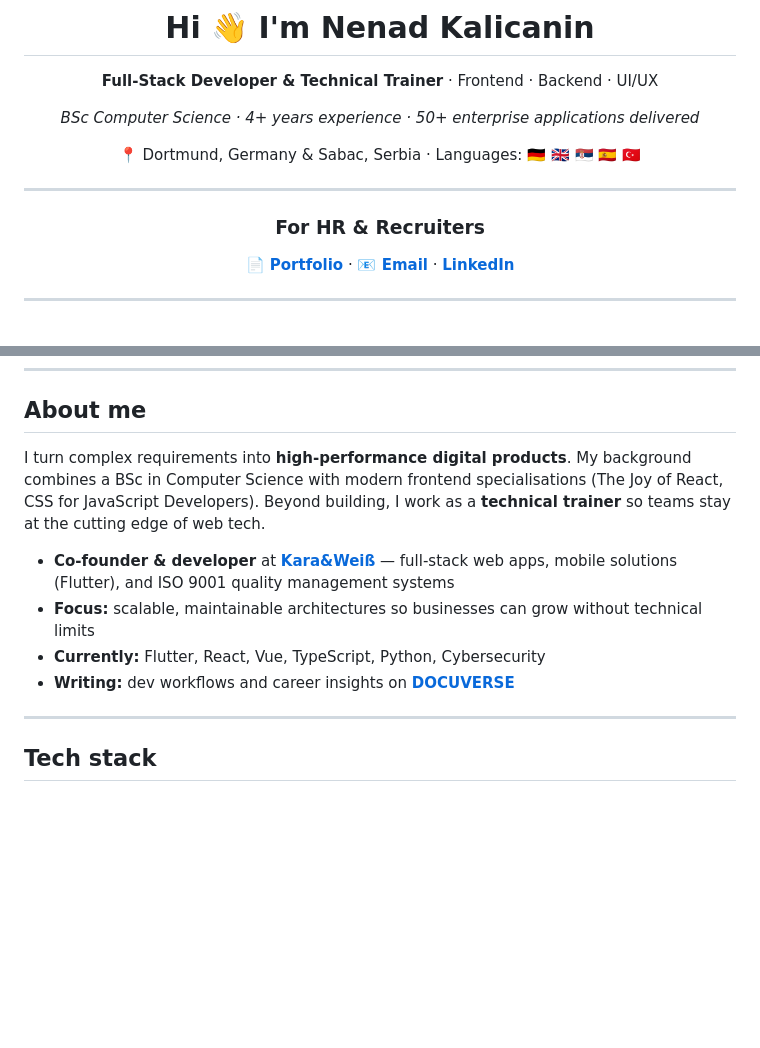
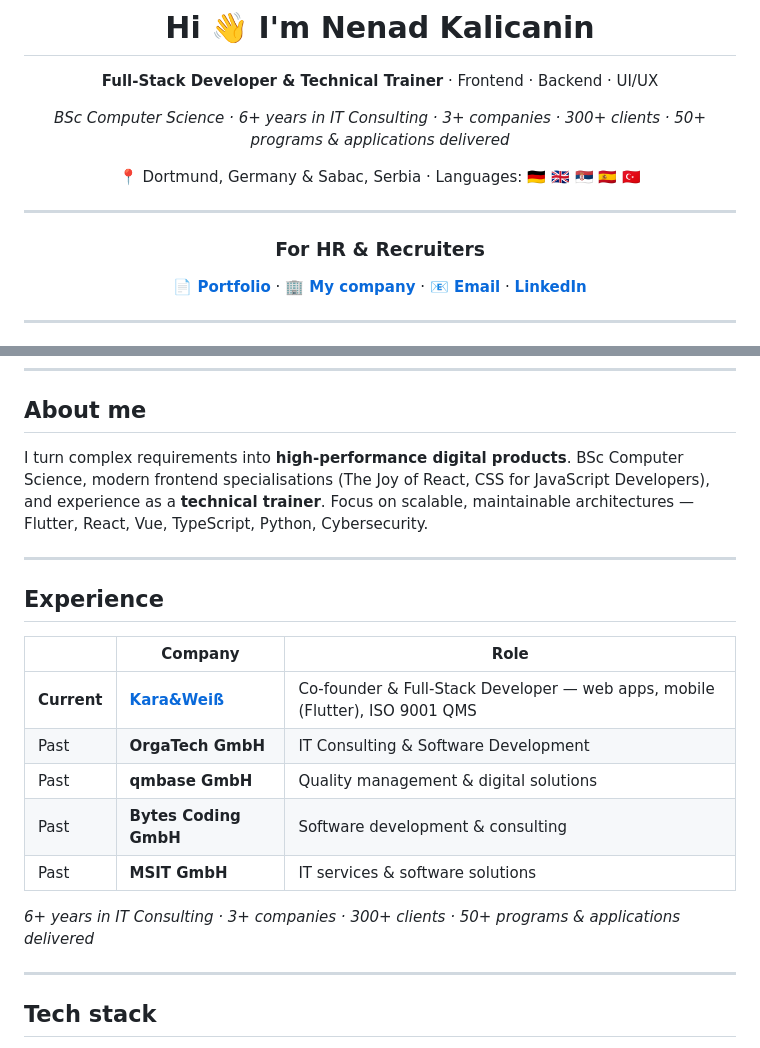
Before and after one commit to nekagit/nekagit, a Markdown page: README.md, 2 parts joined by grey strips. GitHub-like rendering; blank space fills up the shorter version.

Commit message:
Profile: 6+ yrs, 3+ companies, 300+ clients, 50+ apps; add current & past employers; Kara&Weiß for HR; remove blog
Co-authored-by: Cursor <cursoragent@cursor.com>

```diff
--- a/README.md
+++ b/README.md
@@ -4,7 +4,7 @@
 
 **Full-Stack Developer & Technical Trainer** · Frontend · Backend · UI/UX
 
-*BSc Computer Science · 4+ years experience · 50+ enterprise applications delivered*
+*BSc Computer Science · 6+ years in IT Consulting · 3+ companies · 300+ clients · 50+ programs & applications delivered*
 
 📍 Dortmund, Germany & Sabac, Serbia · Languages: 🇩🇪 🇬🇧 🇷🇸 🇪🇸 🇹🇷
 
@@ -12,7 +12,7 @@
 
 ### For HR & Recruiters
 
-**[📄 Portfolio](https://nenadkalicanin.com)** · **[📧 Email](mailto:nenad99@hotmail.de)** · **[LinkedIn](https://www.linkedin.com/in/nenad-kalicanin-23924119a/)**
+**[📄 Portfolio](https://nenadkalicanin.com)** · **[🏢 My company](https://karaweiss.org)** · **[📧 Email](mailto:nenad99@hotmail.de)** · **[LinkedIn](https://www.linkedin.com/in/nenad-kalicanin-23924119a/)**
 
 ---
 
@@ -29,12 +29,21 @@
 
 ## About me
 
-I turn complex requirements into **high-performance digital products**. My background combines a BSc in Computer Science with modern frontend specialisations (The Joy of React, CSS for JavaScript Developers). Beyond building, I work as a **technical trainer** so teams stay at the cutting edge of web tech.
+I turn complex requirements into **high-performance digital products**. BSc Computer Science, modern frontend specialisations (The Joy of React, CSS for JavaScript Developers), and experience as a **technical trainer**. Focus on scalable, maintainable architectures — Flutter, React, Vue, TypeScript, Python, Cybersecurity.
 
-- **Co-founder & developer** at **[Kara&Weiß](https://karaweiss.org)** — full-stack web apps, mobile solutions (Flutter), and ISO 9001 quality management systems
-- **Focus:** scalable, maintainable architectures so businesses can grow without technical limits
-- **Currently:** Flutter, React, Vue, TypeScript, Python, Cybersecurity
-- **Writing:** dev workflows and career insights on **[DOCUVERSE](https://docuverse.netlify.app)**
+---
+
+## Experience
+
+| | Company | Role |
+|--|--|--|
+| **Current** | **[Kara&Weiß](https://karaweiss.org)** | Co-founder & Full-Stack Developer — web apps, mobile (Flutter), ISO 9001 QMS |
+| Past | **OrgaTech GmbH** | IT Consulting & Software Development |
+| Past | **qmbase GmbH** | Quality management & digital solutions |
+| Past | **Bytes Coding GmbH** | Software development & consulting |
+| Past | **MSIT GmbH** | IT services & software solutions |
+
+*6+ years in IT Consulting · 3+ companies · 300+ clients · 50+ programs & applications delivered*
 
 ---
 
```
Also changed, not shown: other parts of README.md (+1 -1 lines).
